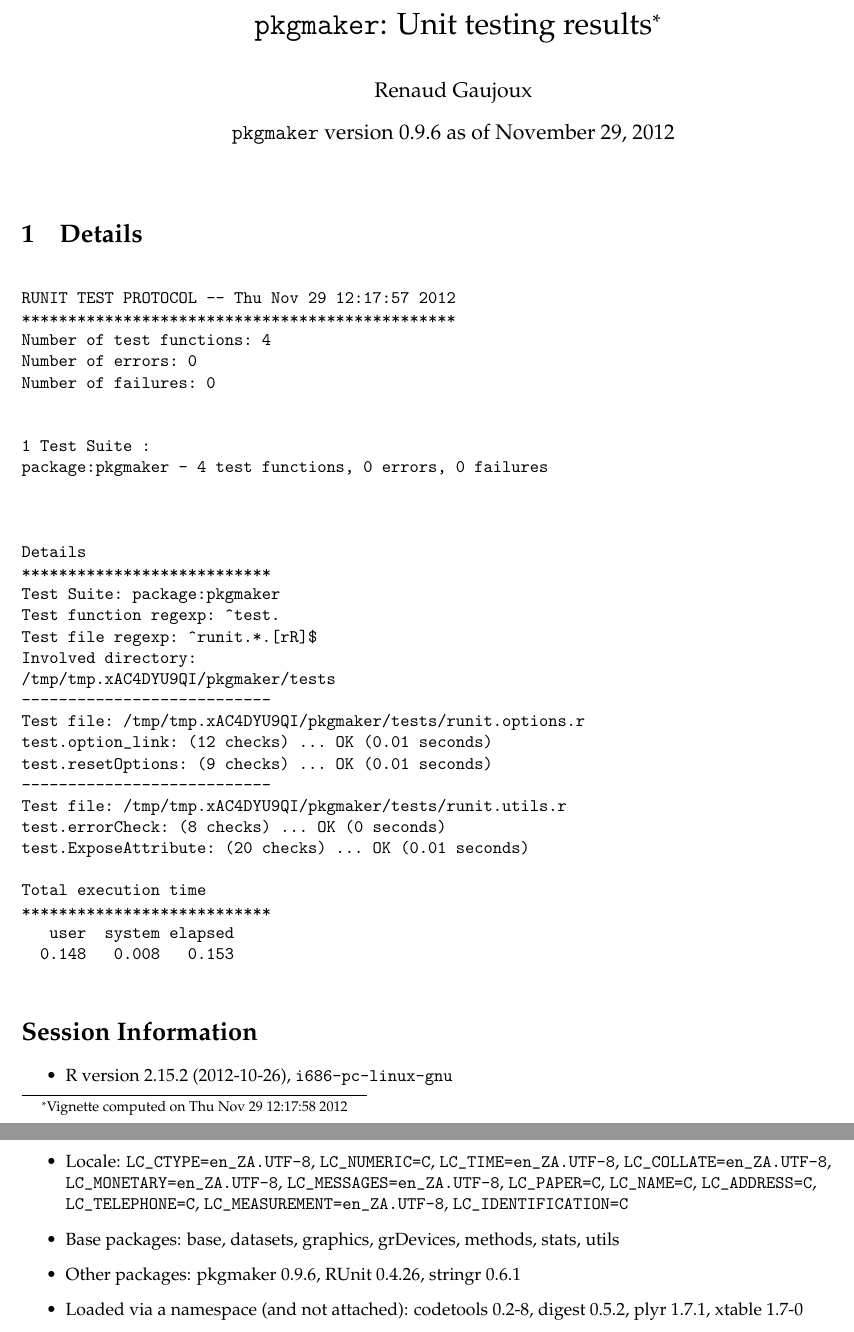
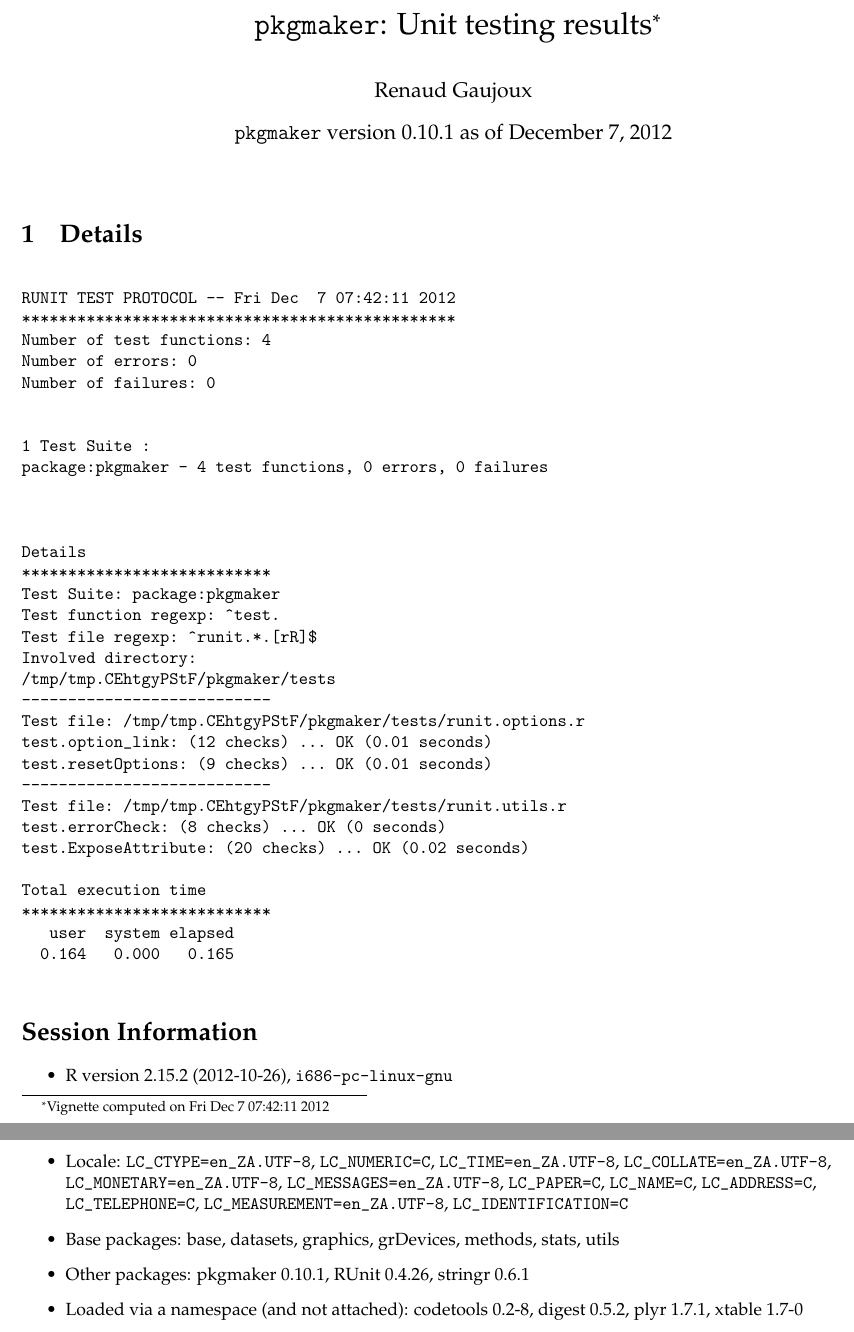
Before and after one commit to renozao/pkgmaker, a LaTeX document (vignettes/pkgmaker-unitTests.tex): two parts of pages 1 and 2 of 2, joined at a grey line, cut so that both start at the same text. Compiled offline with pdfLaTeX; a LaTeX package or settings file that is missing is left out.

Commit message:
update doc + vignettes + fix bug in mfrow + fix issue in packagePath + move around docs and defs
git-svn-id: svn+ssh://r-forge.r-project.org/svnroot/pkgmaker/pkg/pkgmaker@119 edb9625f-4e0d-4859-8d74-9fd3b1da38cb

```diff
--- a/vignettes/pkgmaker-unitTests.tex
+++ b/vignettes/pkgmaker-unitTests.tex
@@ -10,8 +10,8 @@
 
 \usepackage[colorlinks]{hyperref}
 \author{Renaud Gaujoux}
-\title{\texttt{pkgmaker}: Unit testing results\footnote{Vignette computed  on Thu Nov 29 12:17:58 2012}}
-\date{\texttt{pkgmaker} version 0.9.6 as of November 29, 2012}
+\title{\texttt{pkgmaker}: Unit testing results\footnote{Vignette computed  on Fri Dec  7 07:42:11 2012}}
+\date{\texttt{pkgmaker} version 0.10.1 as of December  7, 2012}
 \usepackage{Sweave}
 \begin{document}
 \maketitle
@@ -19,7 +19,7 @@
 \section{Details}
 \begin{verbatim}
 
-RUNIT TEST PROTOCOL -- Thu Nov 29 12:17:57 2012
+RUNIT TEST PROTOCOL -- Fri Dec  7 07:42:11 2012
 ***********************************************
 Number of test functions: 4
 Number of errors: 0
@@ -37,20 +37,20 @@
 Test function regexp: ^test.
 Test file regexp: ^runit.*.[rR]$
 Involved directory:
-/tmp/tmp.xAC4DYU9QI/pkgmaker/tests
+/tmp/tmp.CEhtgyPStF/pkgmaker/tests
 ---------------------------
-Test file: /tmp/tmp.xAC4DYU9QI/pkgmaker/tests/runit.options.r
+Test file: /tmp/tmp.CEhtgyPStF/pkgmaker/tests/runit.options.r
 test.option_link: (12 checks) ... OK (0.01 seconds)
 test.resetOptions: (9 checks) ... OK (0.01 seconds)
 ---------------------------
-Test file: /tmp/tmp.xAC4DYU9QI/pkgmaker/tests/runit.utils.r
+Test file: /tmp/tmp.CEhtgyPStF/pkgmaker/tests/runit.utils.r
 test.errorCheck: (8 checks) ... OK (0 seconds)
-test.ExposeAttribute: (20 checks) ... OK (0.01 seconds)
+test.ExposeAttribute: (20 checks) ... OK (0.02 seconds)
 
 Total execution time
 ***************************
    user  system elapsed
-  0.148   0.008   0.153
+  0.164   0.000   0.165
 
 \end{verbatim}
 
@@ -60,7 +60,7 @@
   \item Locale: \verb|LC_CTYPE=en_ZA.UTF-8|, \verb|LC_NUMERIC=C|, \verb|LC_TIME=en_ZA.UTF-8|, \verb|LC_COLLATE=en_ZA.UTF-8|, \verb|LC_MONETARY=en_ZA.UTF-8|, \verb|LC_MESSAGES=en_ZA.UTF-8|, \verb|LC_PAPER=C|, \verb|LC_NAME=C|, \verb|LC_ADDRESS=C|, \verb|LC_TELEPHONE=C|, \verb|LC_MEASUREMENT=en_ZA.UTF-8|, \verb|LC_IDENTIFICATION=C|
   \item Base packages: base, datasets, graphics, grDevices, methods,
     stats, utils
-  \item Other packages: pkgmaker~0.9.6, RUnit~0.4.26, stringr~0.6.1
+  \item Other packages: pkgmaker~0.10.1, RUnit~0.4.26, stringr~0.6.1
   \item Loaded via a namespace (and not attached): codetools~0.2-8,
     digest~0.5.2, plyr~1.7.1, xtable~1.7-0
 \end{itemize}
```
Also changed, not shown: vignettes/pkgmaker-unitTests.pdf, 13 other files.
